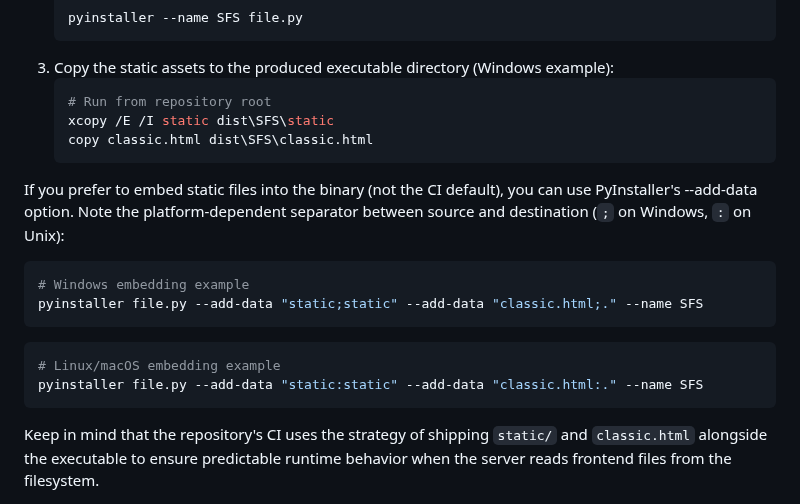
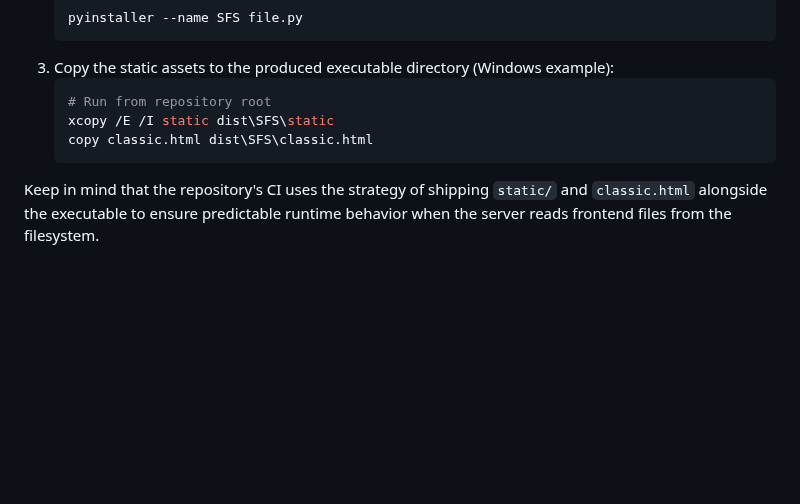
Before and after one commit to yanjing19989/simple-file-upload-download-server, a Markdown page: README.md, the part around the change. Rendered like a GitHub page; blank space fills up the shorter version.

````diff
--- a/README.md
+++ b/README.md
@@ -254,16 +254,4 @@ The project includes a GitHub Actions CI that builds binaries using PyInstaller.
    copy classic.html dist\SFS\classic.html
    ```
 
-If you prefer to embed static files into the binary (not the CI default), you can use PyInstaller's --add-data option. Note the platform-dependent separator between source and destination (`;` on Windows, `:` on Unix):
-
-```powershell
-# Windows embedding example
-pyinstaller file.py --add-data "static;static" --add-data "classic.html;." --name SFS
-```
-
-```bash
-# Linux/macOS embedding example
-pyinstaller file.py --add-data "static:static" --add-data "classic.html:." --name SFS
-```
-
 Keep in mind that the repository's CI uses the strategy of shipping `static/` and `classic.html` alongside the executable to ensure predictable runtime behavior when the server reads frontend files from the filesystem.
````
